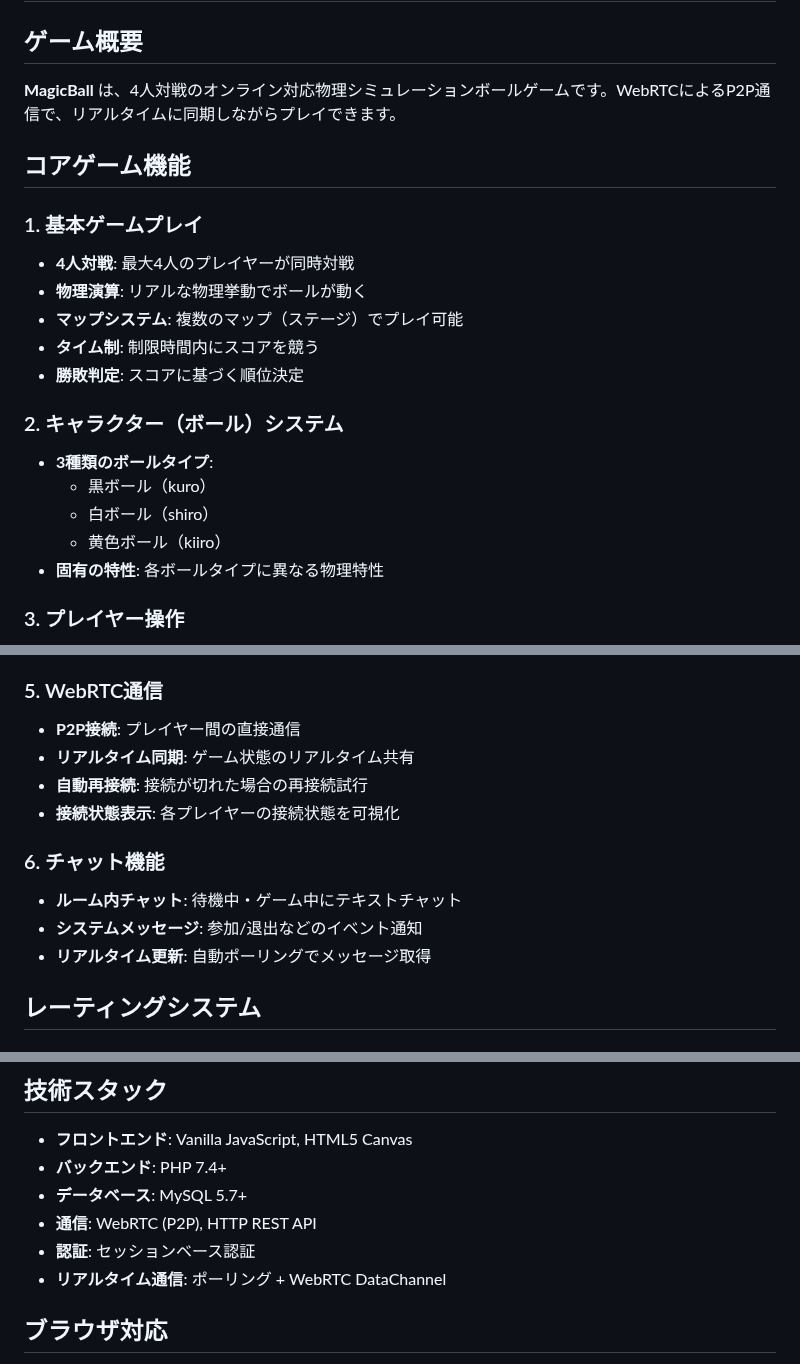
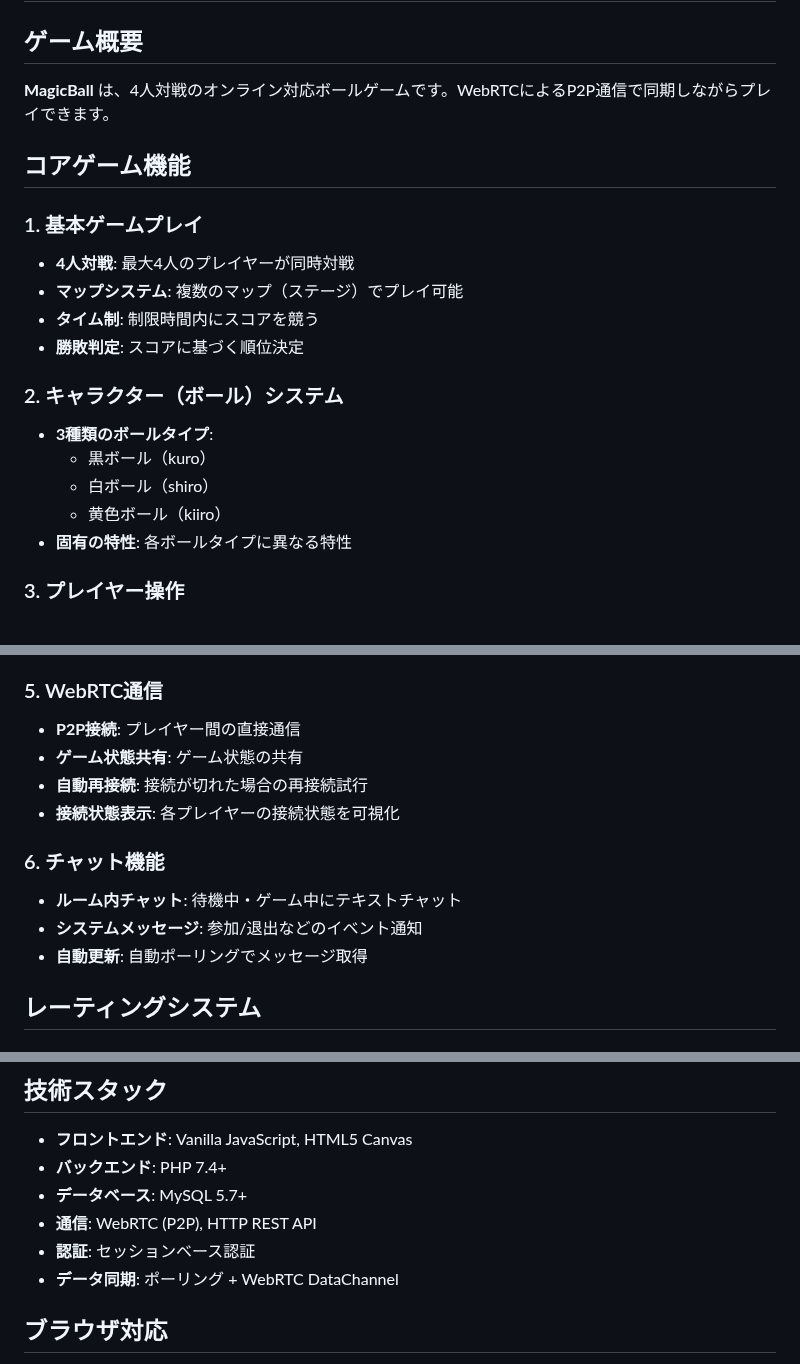
Before and after one commit to syschips/magicballs, a Markdown page: docs/FEATURES.md, 3 parts joined by grey strips. Rendered like a GitHub page.

```diff
--- a/docs/FEATURES.md
+++ b/docs/FEATURES.md
@@ -2,13 +2,12 @@
 
 ## ゲーム概要
 
-**MagicBall** は、4人対戦のオンライン対応物理シミュレーションボールゲームです。WebRTCによるP2P通信で、リアルタイムに同期しながらプレイできます。
+**MagicBall** は、4人対戦のオンライン対応ボールゲームです。WebRTCによるP2P通信で同期しながらプレイできます。
 
 ## コアゲーム機能
 
 ### 1. 基本ゲームプレイ
 - **4人対戦**: 最大4人のプレイヤーが同時対戦
-- **物理演算**: リアルな物理挙動でボールが動く
 - **マップシステム**: 複数のマップ（ステージ）でプレイ可能
 - **タイム制**: 制限時間内にスコアを競う
 - **勝敗判定**: スコアに基づく順位決定
@@ -18,7 +17,7 @@
   - 黒ボール（kuro）
   - 白ボール（shiro）
   - 黄色ボール（kiiro）
-- **固有の特性**: 各ボールタイプに異なる物理特性
+- **固有の特性**: 各ボールタイプに異なる特性
 
 ### 3. プレイヤー操作
 - **マウス/タッチ操作**: クリック・ドラッグで移動
@@ -51,14 +50,14 @@
 
 ### 5. WebRTC通信
 - **P2P接続**: プレイヤー間の直接通信
-- **リアルタイム同期**: ゲーム状態のリアルタイム共有
+- **ゲーム状態共有**: ゲーム状態の共有
 - **自動再接続**: 接続が切れた場合の再接続試行
 - **接続状態表示**: 各プレイヤーの接続状態を可視化
 
 ### 6. チャット機能
 - **ルーム内チャット**: 待機中・ゲーム中にテキストチャット
 - **システムメッセージ**: 参加/退出などのイベント通知
-- **リアルタイム更新**: 自動ポーリングでメッセージ取得
+- **自動更新**: 自動ポーリングでメッセージ取得
 
 ## レーティングシステム
 
@@ -206,7 +205,7 @@
 - **データベース**: MySQL 5.7+
 - **通信**: WebRTC (P2P), HTTP REST API
 - **認証**: セッションベース認証
-- **リアルタイム通信**: ポーリング + WebRTC DataChannel
+- **データ同期**: ポーリング + WebRTC DataChannel
 
 ## ブラウザ対応
 
```
Also changed, not shown: docs/FILE_STRUCTURE.md (+2 -2 lines), readme.md (+3 -4 lines).
